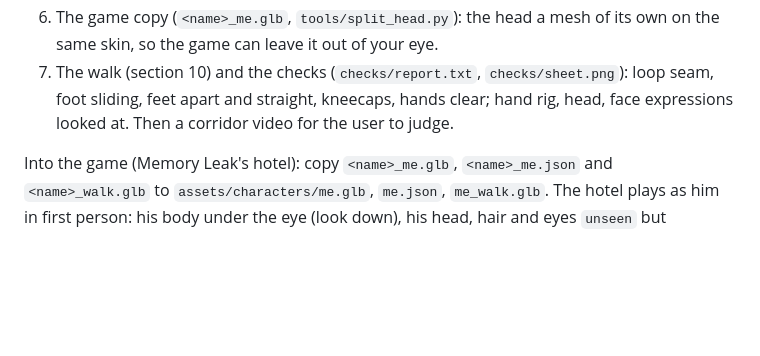
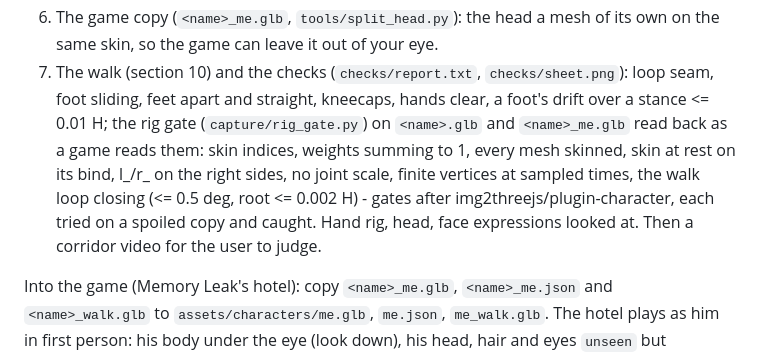
Before and after one commit to Bardia323/stategine, a Markdown page: docs/workflows.md, the part around the change. Rendered like a GitHub page; blank space fills up the shorter version.

Commit message:
workflows: the rig gate and stance drift in a character's checks

```diff
--- a/docs/workflows.md
+++ b/docs/workflows.md
@@ -535,8 +535,14 @@ the sections named):
    of its own on the same skin, so the game can leave it out of your eye.
 7. The walk (section 10) and the checks (`checks/report.txt`,
    `checks/sheet.png`): loop seam, foot sliding, feet apart and straight,
-   kneecaps, hands clear; hand rig, head, face expressions looked at. Then
-   a corridor video for the user to judge.
+   kneecaps, hands clear, a foot's drift over a stance <= 0.01 H; the rig
+   gate (`capture/rig_gate.py`) on `<name>.glb` and `<name>_me.glb` read
+   back as a game reads them: skin indices, weights summing to 1, every
+   mesh skinned, skin at rest on its bind, l_/r_ on the right sides, no
+   joint scale, finite vertices at sampled times, the walk loop closing
+   (<= 0.5 deg, root <= 0.002 H) - gates after img2threejs/plugin-character,
+   each tried on a spoiled copy and caught. Hand rig, head, face
+   expressions looked at. Then a corridor video for the user to judge.
 
 Into the game (Memory Leak's hotel): copy `<name>_me.glb`, `<name>_me.json`
 and `<name>_walk.glb` to `assets/characters/me.glb`, `me.json`,
```
